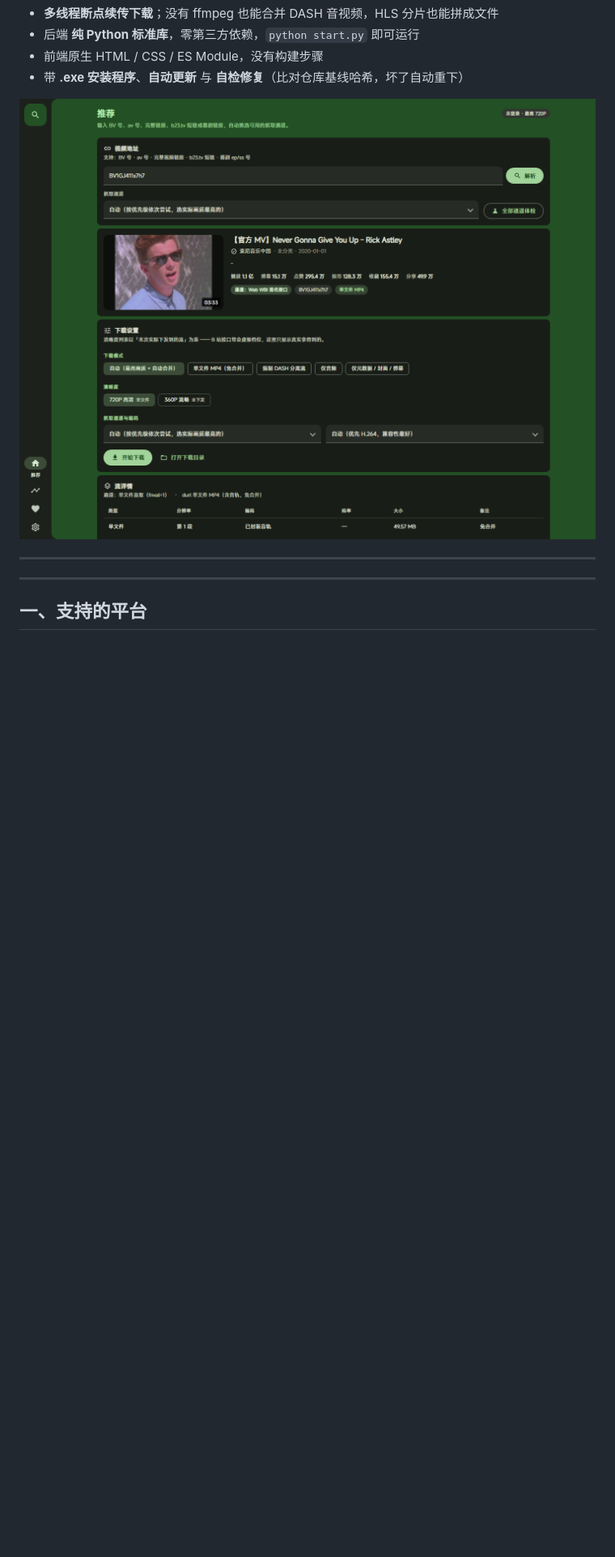
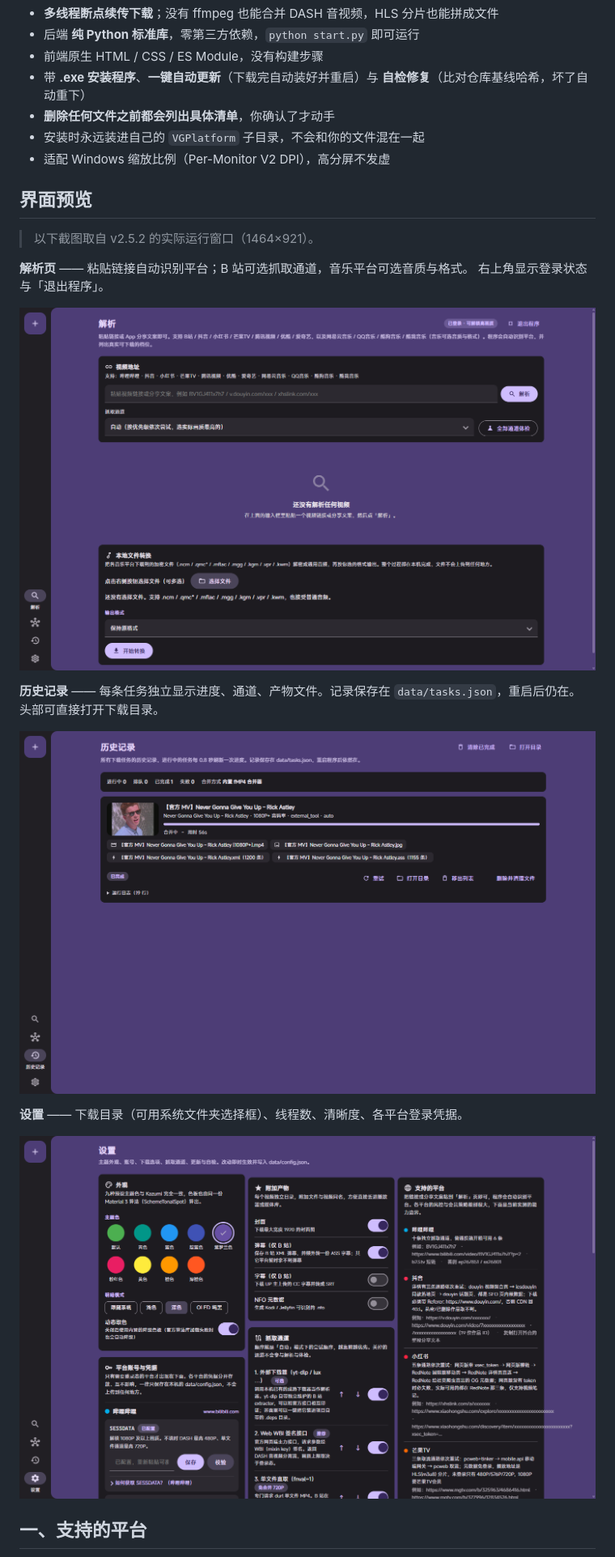
Before and after one commit to PLSSJX/BLG, a Markdown page: README.md, the part around the change. Shown at 81% size. Rendered like a GitHub page; pictures changed too: docs/screenshots/01-home.png, docs/screenshots/03-tasks.png, docs/screenshots/04-settings.png; blank space fills up the shorter version.

Commit message:
docs: README 重写 + 按实际窗口重截界面图 (v2.5.2)

```diff
--- a/README.md
+++ b/README.md
@@ -14,13 +14,28 @@
 - **多线程断点续传下载**；没有 ffmpeg 也能合并 DASH 音视频，HLS 分片也能拼成文件
 - 后端 **纯 Python 标准库**，零第三方依赖，`python start.py` 即可运行
 - 前端原生 HTML / CSS / ES Module，没有构建步骤
-- 带 **.exe 安装程序**、**自动更新** 与 **自检修复**（比对仓库基线哈希，坏了自动重下）
+- 带 **.exe 安装程序**、**一键自动更新**（下载完自动装好并重启）与 **自检修复**（比对仓库基线哈希，坏了自动重下）
+- **删除任何文件之前都会列出具体清单**，你确认了才动手
+- 安装时永远装进自己的 `VGPlatform` 子目录，不会和你的文件混在一起
+- 适配 Windows 缩放比例（Per-Monitor V2 DPI），高分屏不发虚
+
+## 界面预览
+
+> 以下截图取自 v2.5.2 的实际运行窗口（1464×921）。
+
+**解析页** —— 粘贴链接自动识别平台；B 站可选抓取通道，音乐平台可选音质与格式。
+右上角显示登录状态与「退出程序」。
 
 ![解析页](docs/screenshots/01-home.png)
 
----
+**历史记录** —— 每条任务独立显示进度、通道、产物文件。记录保存在 `data/tasks.json`，重启后仍在。
+头部可直接打开下载目录。
 
----
+![历史记录](docs/screenshots/03-tasks.png)
+
+**设置** —— 下载目录（可用系统文件夹选择框）、线程数、清晰度、各平台登录凭据。
+
+![设置](docs/screenshots/04-settings.png)
 
 ## 一、支持的平台
 
```
Also changed, not shown: CHANGELOG.md (+43 -0 lines), 3 other files.
